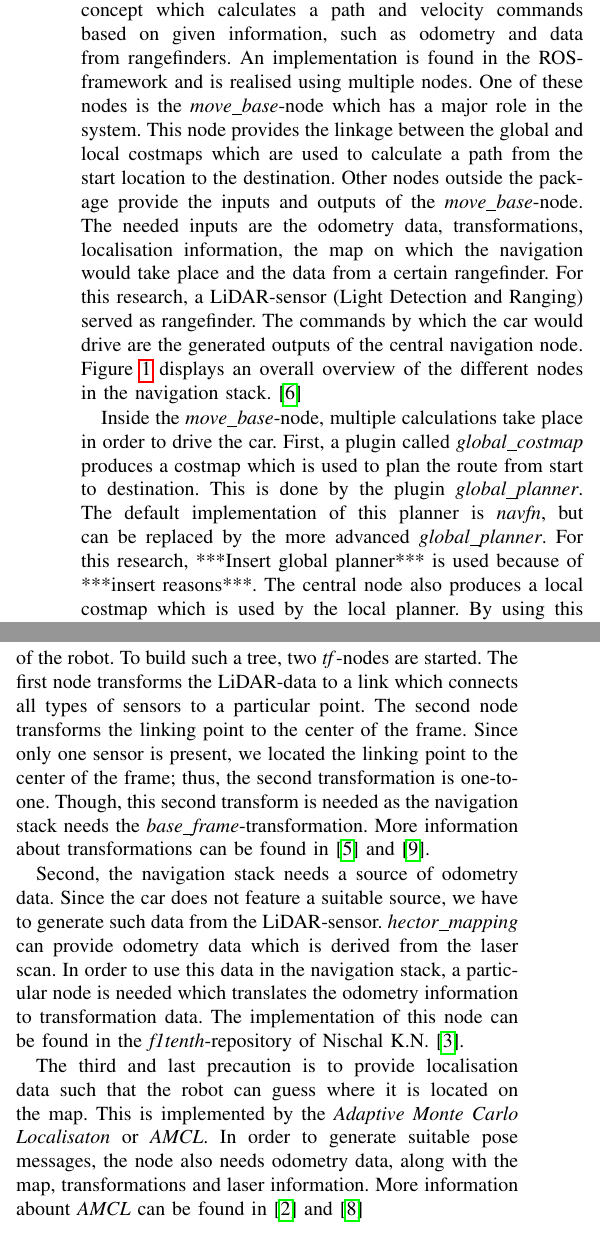
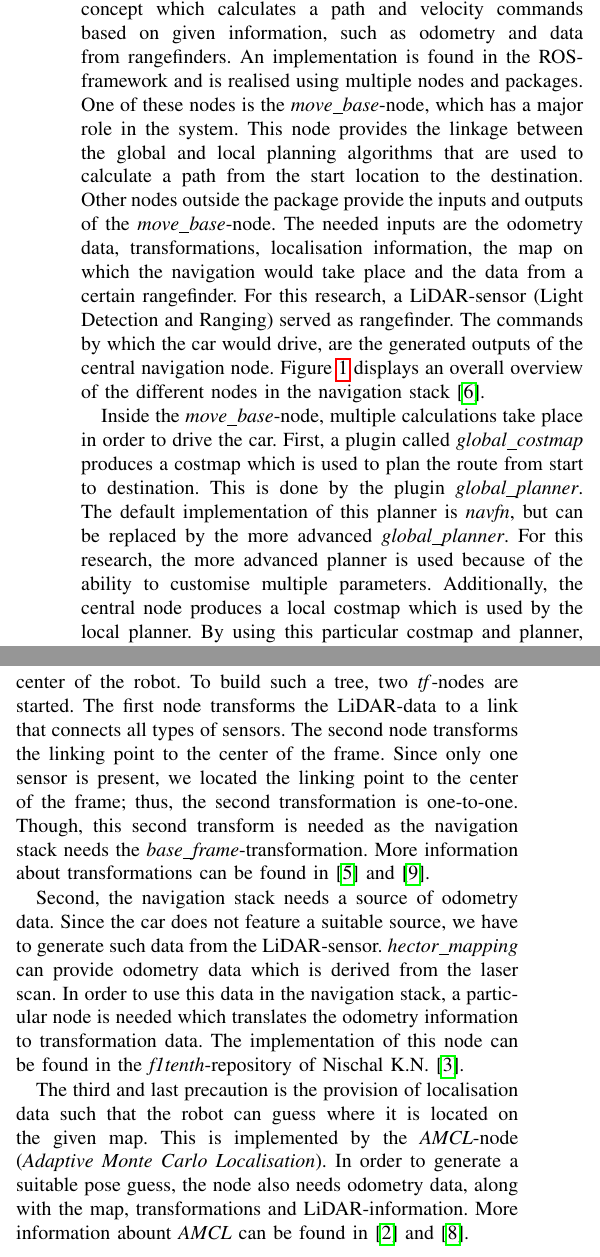
Before and after one commit to jensdehoog95/MAP2017, a LaTeX thesis (Paper/Thesis_JensdeHoog.tex): two parts of the columns of page 2 of 3, joined at a grey line, cut so that both start at the same text. Compiled offline with pdfLaTeX.

Commit message:
Updated some language errors

```diff
--- a/Paper/Thesis_JensdeHoog.tex
+++ b/Paper/Thesis_JensdeHoog.tex
@@ -460,11 +460,10 @@ The algorithms can
 
 %\textit{Navigation Stack}
 \paragraph{Navigation Stack}
-The navigation stack is an abstract concept which calculates a path and velocity commands based on given information, such as odometry and data from rangefinders. An implementation is found in the ROS-framework and is realised using multiple nodes. One of these nodes is the \emph{move\textunderscore base}-node which has a major role in the system. This node provides the linkage between the global and local costmaps which are used to calculate a path from the start location to the destination. Other nodes outside the package provide the inputs and outputs of the \emph{move\textunderscore base}-node. The needed inputs are the odometry data, transformations, localisation information, the map on which the navigation would take place and the data from a certain rangefinder. For this research, a LiDAR-sensor (Light Detection and Ranging) served as rangefinder. The commands by which the car would drive are the generated outputs of the central navigation node. Figure \ref{fig:navstack_global} displays an overall overview of the different nodes in the navigation stack. \cite{Marder-Eppstein2016}
+The navigation stack is an abstract concept which calculates a path and velocity commands based on given information, such as odometry and data from rangefinders. An implementation is found in the ROS-framework and is realised using multiple nodes and packages. One of these nodes is the \emph{move\textunderscore base}-node, which has a major role in the system. This node provides the linkage between the global and local planning algorithms that are used to calculate a path from the start location to the destination. Other nodes outside the package provide the inputs and outputs of the \emph{move\textunderscore base}-node. The needed inputs are the odometry data, transformations, localisation information, the map on which the navigation would take place and the data from a certain rangefinder. For this research, a LiDAR-sensor (Light Detection and Ranging) served as rangefinder. The commands by which the car would drive, are the generated outputs of the central navigation node. Figure \ref{fig:navstack_global} displays an overall overview of the different nodes in the navigation stack \cite{Marder-Eppstein2016}.
 
-Inside the \textit{move\textunderscore base}-node, multiple calculations take place in order to drive the car. First, a plugin called \emph{global\textunderscore costmap} produces a costmap which is used to plan the route from start to destination. This is done by the plugin \emph{global\textunderscore planner}. The default implementation of this planner is \emph{navfn}, but can be replaced by the more advanced \emph{global\textunderscore planner}. For this research, ***Insert global planner*** is used because of ***insert reasons***. The central node also produces a local costmap which is used by the local planner. By using this particular costmap and planner, the navigation stack can plan a route around an unexpected obstacle that is not present on the map. Additionally, the \emph{move\textunderscore base}-node includes a recovery plugin which plans a recovery route when the car is stuck and thus unable to follow the planned route. \cite{Marder-Eppstein2016_2, Zheng2016}
-
-Figure \ref{fig:navstack_global} shows an abstract overview of the navigation stack with its nodes and plugins. \\
+Inside the \textit{move\textunderscore base}-node, multiple calculations take place in order to drive the car. First, a plugin called \emph{global\textunderscore costmap} produces a costmap which is used to plan the route from start to destination. This is done by the plugin \emph{global\textunderscore planner}. The default implementation of this planner is \emph{navfn}, but can be replaced by the more advanced \emph{global\textunderscore planner}. For this research, the more advanced planner is used because of the ability to customise multiple parameters. Additionally, the central node produces a local costmap which is used by the local planner. By using this particular costmap and planner, the navigation stack can plan a route around an unexpected obstacle that is not present on the map. In addition, the \emph{move\textunderscore base}-node includes a recovery plugin which plans a recovery route when the car is stuck and thus unable to follow the planned route.
+Figure \ref{fig:navstack_global} shows an abstract overview of the navigation stack with its nodes and plugins. \cite{Marder-Eppstein2016_2, Zheng2016}\\
 
 \begin{figure}[!t]
     \includegraphics[width=\columnwidth]{navstack3}
@@ -477,9 +476,9 @@ Figure \ref{fig:navstack_global} shows an abstract overview of the navigation st
 
-\noindent In order to use the \emph{move\textunderscore base}-node properly, certain precautions have to be made. First, the transformation tree has to be correct such that the laser data can be transformed to the center of the robot. To build such a tree, two \emph{tf}-nodes are started. The first node transforms the LiDAR-data to a link which connects all types of sensors to a particular point. The second node transforms the linking point to the center of the frame. Since only one sensor is present, we located the linking point to the center of the frame; thus, the second transformation is one-to-one. Though, this second transform is needed as the navigation stack needs the \emph{base\textunderscore frame}-transformation. More information about transformations can be found in \cite{Kohlbrecher2012_tf} and \cite{Woodall2015}.
+\noindent In order to use the \emph{move\textunderscore base}-node properly, certain precautions have to be made. First, the transformation tree has to be correct such that the laser data can be transformed to the center of the robot. To build such a tree, two \emph{tf}-nodes are started. The first node transforms the LiDAR-data to a link that connects all types of sensors. The second node transforms the linking point to the center of the frame. Since only one sensor is present, we located the linking point to the center of the frame; thus, the second transformation is one-to-one. Though, this second transform is needed as the navigation stack needs the \emph{base\textunderscore frame}-transformation. More information about transformations can be found in \cite{Kohlbrecher2012_tf} and \cite{Woodall2015}.
 
 Second, the navigation stack needs a source of odometry data. Since the car does not feature a suitable source, we have to generate such data from the LiDAR-sensor. \emph{hector\textunderscore mapping} can provide odometry data which is derived from the laser scan. In order to use this data in the navigation stack, a particular node is needed which translates the odometry information to transformation data. The implementation of this node can be found in the \emph{f1tenth}-repository of Nischal K.N. \cite{K.N.2016}.
 
-The third and last precaution is to provide localisation data such that the robot can guess where it is located on the map. This is implemented by the \emph{Adaptive Monte Carlo Localisaton} or \emph{AMCL}. In order to generate suitable pose messages, the node also needs odometry data, along with the map, transformations and laser information. More information abount \emph{AMCL} can be found in \cite{Gerkey2016} and \cite{Thrun1999}\\
+The third and last precaution is the provision of localisation data such that the robot can guess where it is located on the given map. This is implemented by the \emph{AMCL}-node (\emph{Adaptive Monte Carlo Localisation}). In order to generate a suitable pose guess, the node also needs odometry data, along with the map, transformations and LiDAR-information. More information abount \emph{AMCL} can be found in \cite{Gerkey2016} and \cite{Thrun1999}.\\
 
 Figure \ref{fig:navstack_tf} shows the transformations created by the aforementioned nodes.
 
```
Also changed, not shown: Paper/Thesis_JensdeHoog.pdf, Paper/Thesis_JensdeHoog.tex (10 more changed lines), 1 other file.
